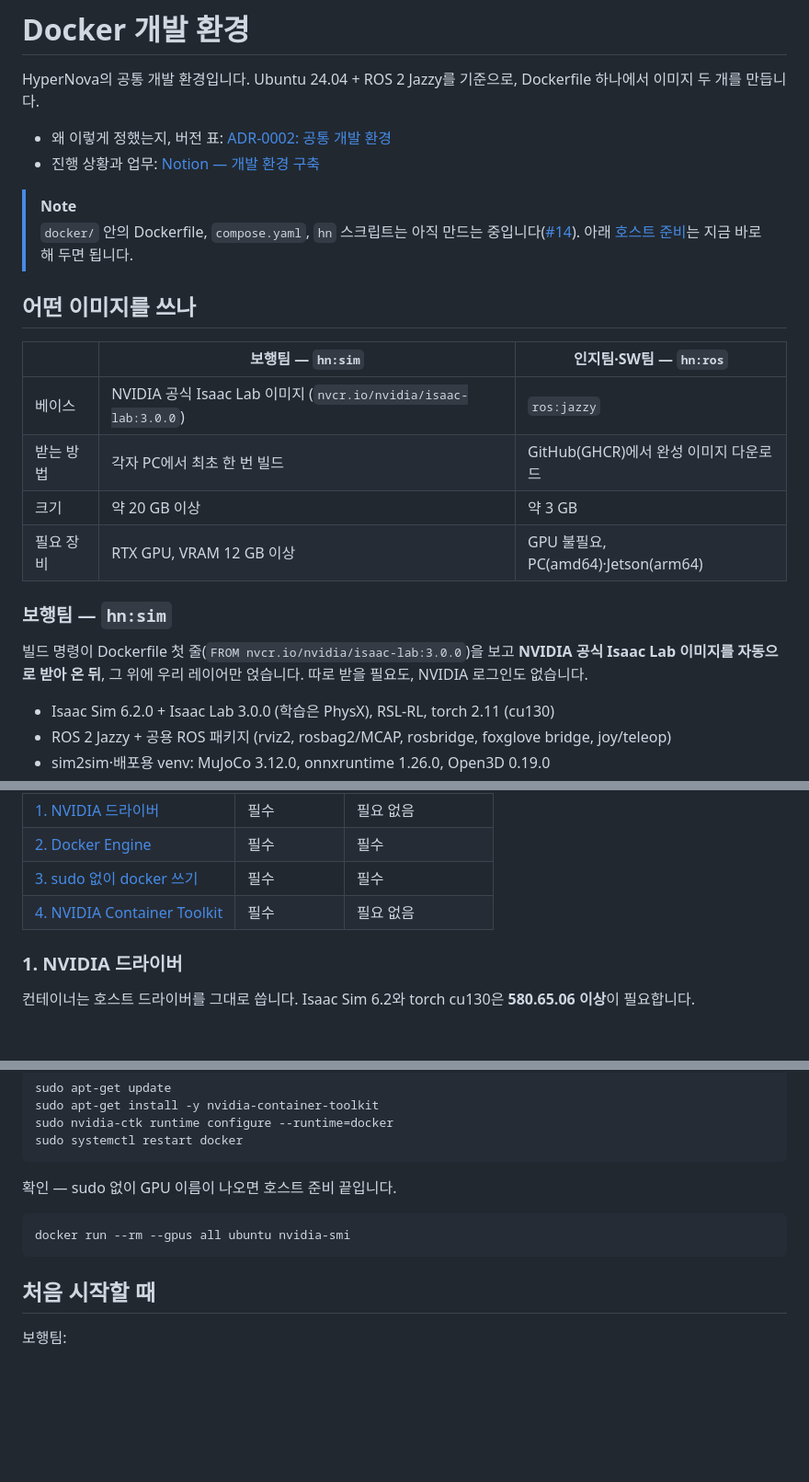
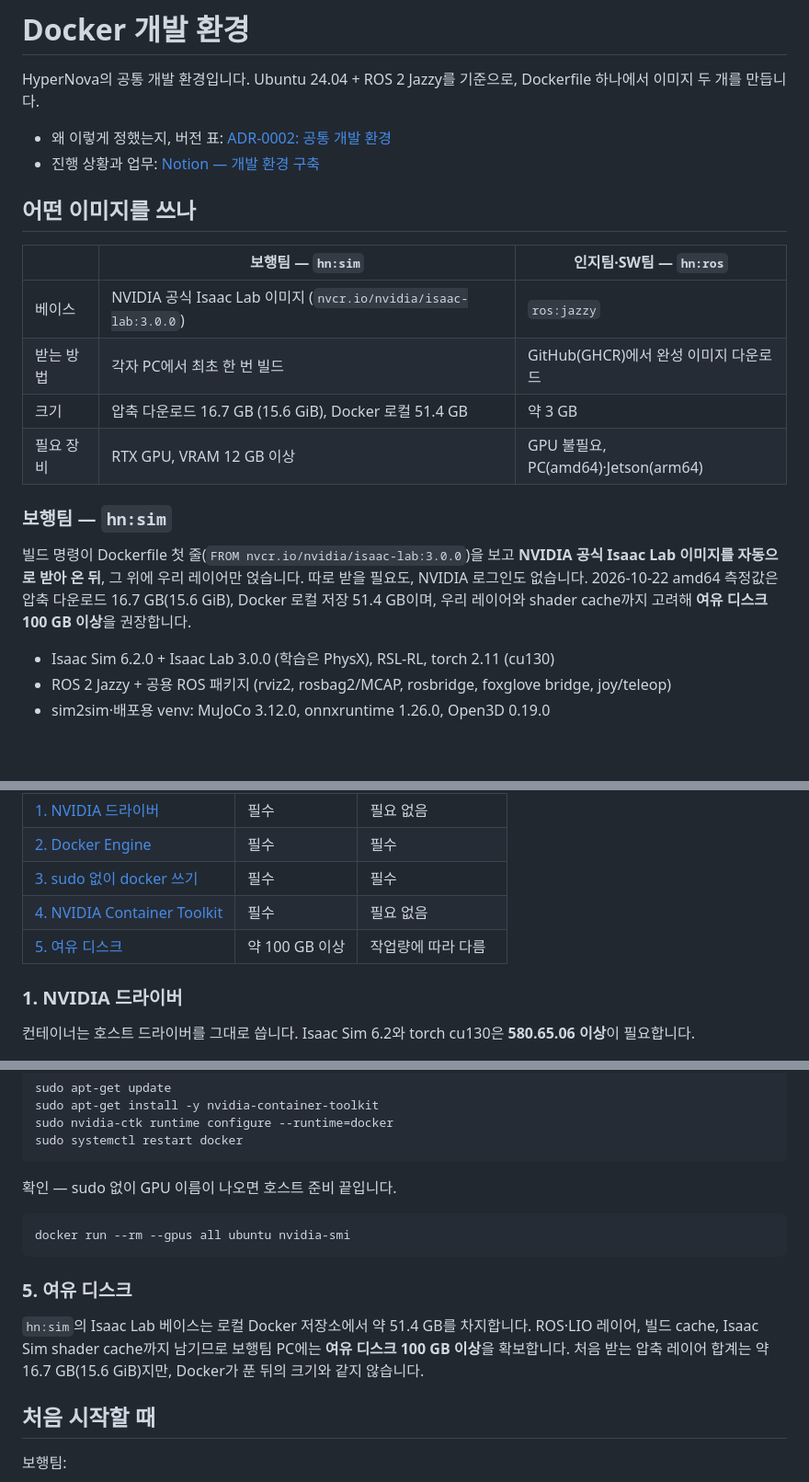
Before and after one commit to HyperNova26/hypernova-robot, a Markdown page: docker/README.md, 3 parts joined by grey strips. Shown at 92% size. Drawn GitHub-style; blank space fills up the shorter version.

Commit message:
docs: Isaac Lab venv과 이미지 크기 정정
Refs #14

````diff
--- a/docker/README.md
+++ b/docker/README.md
@@ -5,21 +5,18 @@ HyperNova의 공통 개발 환경입니다. Ubuntu 24.04 + ROS 2 Jazzy를 기준
 - 왜 이렇게 정했는지, 버전 표: [ADR-0002: 공통 개발 환경](../docs/decisions/0002-dev-environment.md)
 - 진행 상황과 업무: [Notion — 개발 환경 구축](https://app.notion.com/p/3fe45bd8717881099a1dfe62c07a9fca)
 
-> [!NOTE]
-> `docker/` 안의 Dockerfile, `compose.yaml`, `hn` 스크립트는 아직 만드는 중입니다([#14](https://github.com/HyperNova26/hypernova-robot/issues/14)). 아래 [호스트 준비](#호스트-준비)는 지금 바로 해 두면 됩니다.
-
 ## 어떤 이미지를 쓰나
 
 | | 보행팀 — `hn:sim` | 인지팀·SW팀 — `hn:ros` |
 | --- | --- | --- |
 | 베이스 | NVIDIA 공식 Isaac Lab 이미지 (`nvcr.io/nvidia/isaac-lab:3.0.0`) | `ros:jazzy` |
 | 받는 방법 | 각자 PC에서 최초 한 번 빌드 | GitHub(GHCR)에서 완성 이미지 다운로드 |
-| 크기 | 약 20 GB 이상 | 약 3 GB |
+| 크기 | 압축 다운로드 16.7 GB (15.6 GiB), Docker 로컬 51.4 GB | 약 3 GB |
 | 필요 장비 | RTX GPU, VRAM 12 GB 이상 | GPU 불필요, PC(amd64)·Jetson(arm64) |
 
 ### 보행팀 — `hn:sim`
 
-빌드 명령이 Dockerfile 첫 줄(`FROM nvcr.io/nvidia/isaac-lab:3.0.0`)을 보고 **NVIDIA 공식 Isaac Lab 이미지를 자동으로 받아 온 뒤**, 그 위에 우리 레이어만 얹습니다. 따로 받을 필요도, NVIDIA 로그인도 없습니다.
+빌드 명령이 Dockerfile 첫 줄(`FROM nvcr.io/nvidia/isaac-lab:3.0.0`)을 보고 **NVIDIA 공식 Isaac Lab 이미지를 자동으로 받아 온 뒤**, 그 위에 우리 레이어만 얹습니다. 따로 받을 필요도, NVIDIA 로그인도 없습니다. 2026-10-22 amd64 측정값은 압축 다운로드 16.7 GB(15.6 GiB), Docker 로컬 저장 51.4 GB이며, 우리 레이어와 shader cache까지 고려해 **여유 디스크 100 GB 이상**을 권장합니다.
 
 - Isaac Sim 6.2.0 + Isaac Lab 3.0.0 (학습은 PhysX), RSL-RL, torch 2.11 (cu130)
 - ROS 2 Jazzy + 공용 ROS 패키지 (rviz2, rosbag2/MCAP, rosbridge, foxglove bridge, joy/teleop)
@@ -44,6 +41,7 @@ Ubuntu 24.04 기준이고 PC마다 한 번만 하면 됩니다.
 | [2. Docker Engine](#2-docker-engine) | 필수 | 필수 |
 | [3. sudo 없이 docker 쓰기](#3-sudo-없이-docker-쓰기) | 필수 | 필수 |
 | [4. NVIDIA Container Toolkit](#4-nvidia-container-toolkit) | 필수 | 필요 없음 |
+| [5. 여유 디스크](#5-여유-디스크) | 약 100 GB 이상 | 작업량에 따라 다름 |
 
 ### 1. NVIDIA 드라이버
 
@@ -153,6 +151,10 @@ sudo systemctl restart docker
 docker run --rm --gpus all ubuntu nvidia-smi
 ```
 
+### 5. 여유 디스크
+
+`hn:sim`의 Isaac Lab 베이스는 로컬 Docker 저장소에서 약 51.4 GB를 차지합니다. ROS·LIO 레이어, 빌드 cache, Isaac Sim shader cache까지 남기므로 보행팀 PC에는 **여유 디스크 100 GB 이상**을 확보합니다. 처음 받는 압축 레이어 합계는 약 16.7 GB(15.6 GiB)지만, Docker가 푼 뒤의 크기와 같지 않습니다.
+
 ## 처음 시작할 때
 
 보행팀:
````
Also changed, not shown: docs/decisions/0002-dev-environment.md (+5 -3 lines).
